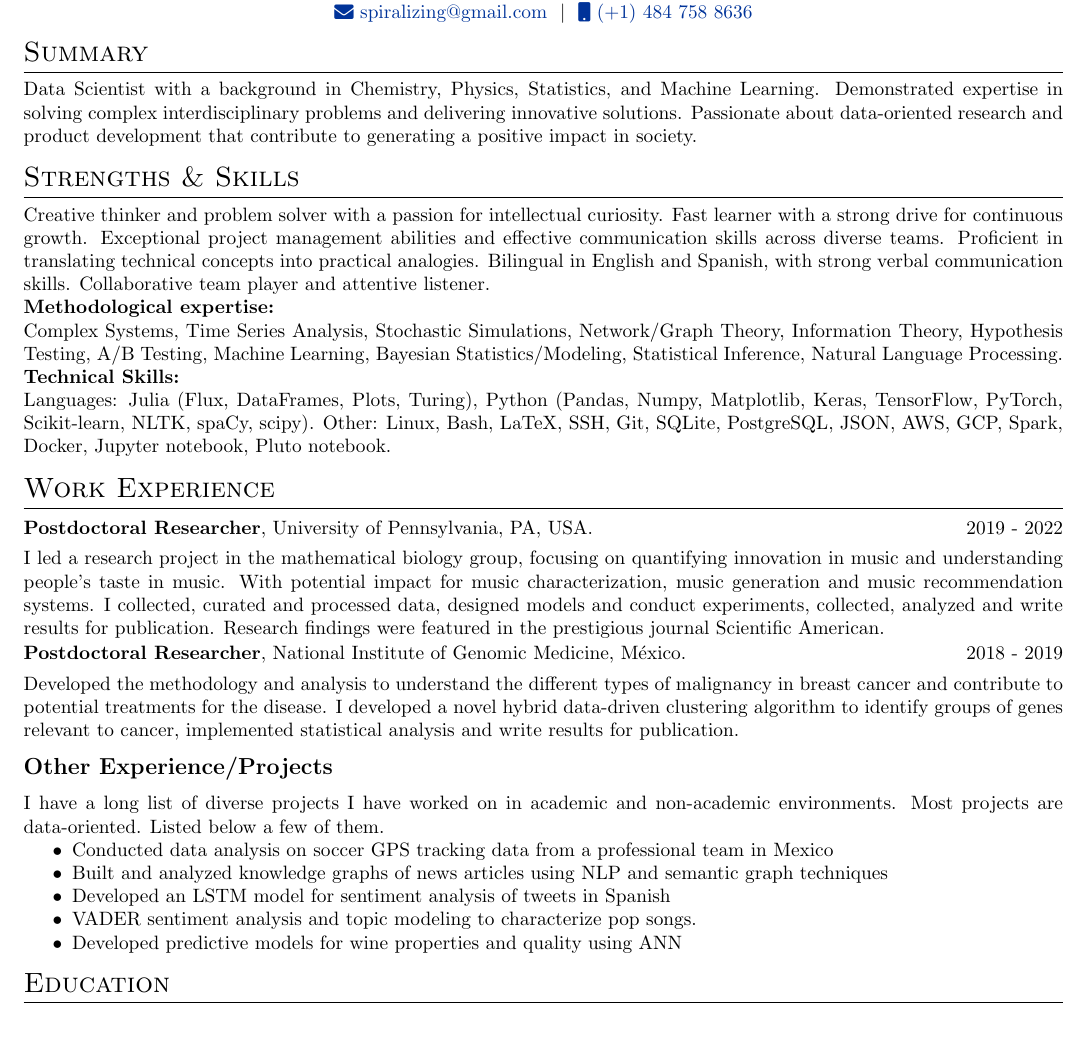
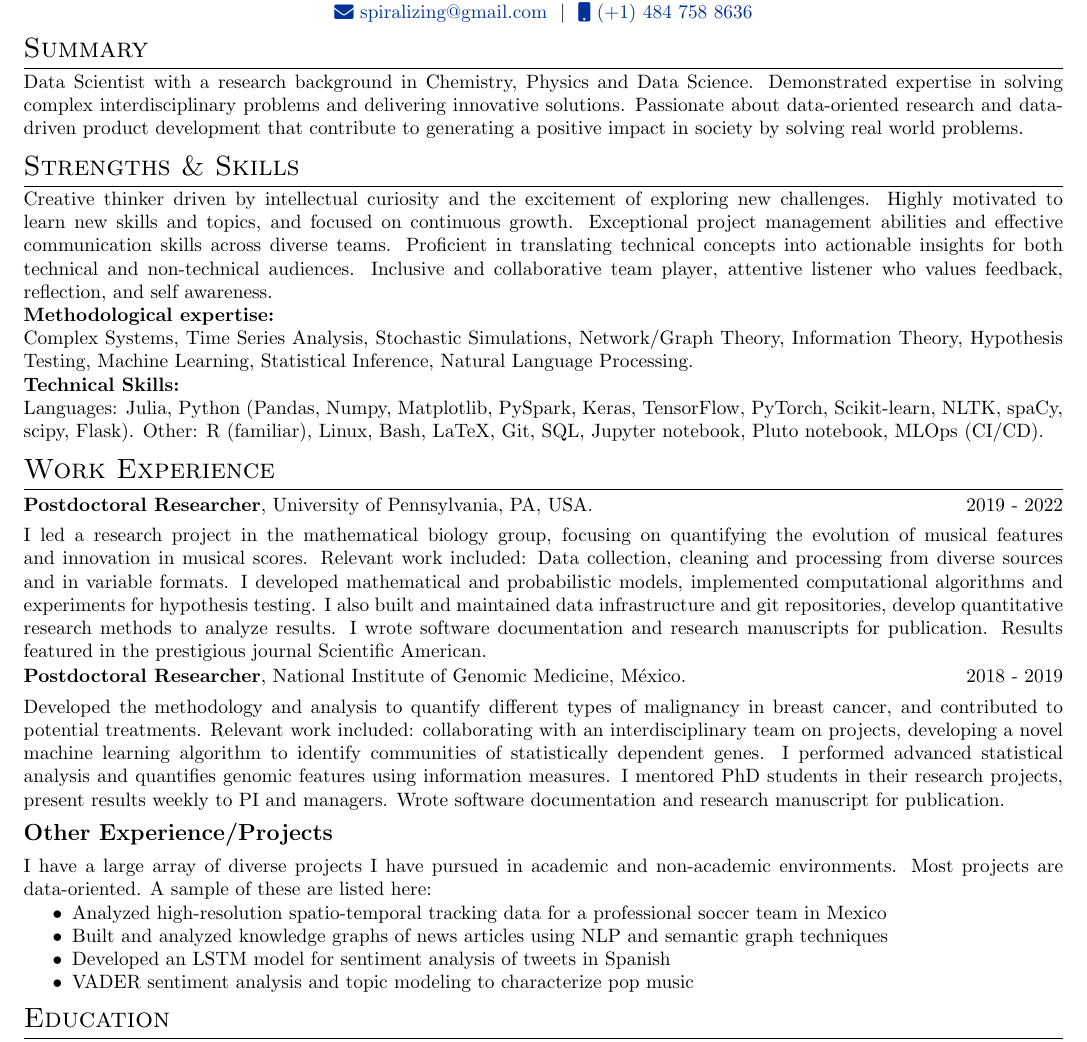
Before and after one commit to spiralizing/CVResume, a LaTeX CV (Resume/AGonzalezResume.tex): part of the page, cut so that both start at the same text. Compiled offline with pdfLaTeX.

Commit message:
updating resume...

```diff
--- a/Resume/AGonzalezResume.tex
+++ b/Resume/AGonzalezResume.tex
@@ -69,7 +69,7 @@
 \usepackage{supertabular}
 \usepackage{tabularx}
 \newlength{\fullcollw}
-\setlength{\fullcollw}{0.47\textwidth}
+\setlength{\fullcollw}{0.4\textwidth}
 
 %custom \section
 \usepackage{titlesec}
@@ -79,8 +79,8 @@
 %CV Sections inspired by:
 %http://stefano.italians.nl/archives/26
 \titleformat{\section}{\Large\scshape\raggedright}{}{0em}{}[\titlerule]
-\titlespacing{\section}{0pt}{5pt}{5pt}
-\titlespacing{\subsection}{0pt}{5pt}{5pt}
+\titlespacing{\section}{0pt}{3pt}{3pt}
+\titlespacing{\subsection}{0pt}{3.5pt}{3pt}
 
 %for publications
 \usepackage[style=authoryear,sorting=ynt, maxbibnames=2]{biblatex}
@@ -132,46 +132,47 @@
 
 %Interests/ Keywords/ Summary
 \section{Summary}
-Data Scientist with a background in Chemistry, Physics, Statistics, and Machine Learning. Demonstrated expertise in solving complex interdisciplinary problems and delivering innovative solutions. Passionate about data-oriented research and product development that contribute to generating a positive impact in society.
+Data Scientist with a research background in Chemistry, Physics and Data Science. Demonstrated expertise in solving complex interdisciplinary problems and delivering innovative solutions. Passionate about data-oriented research and data-driven product development that contribute to generating a positive impact in society by solving real world problems.
 %----------------------------------------------------------------------------------------
 %	SKILLS
 %----------------------------------------------------------------------------------------
 \section{Strengths \& Skills}
-Creative thinker and problem solver with a passion for intellectual curiosity. Fast learner with a strong drive for continuous growth. Exceptional project management abilities and effective communication skills across diverse teams. Proficient in translating technical concepts into practical analogies. Bilingual in English and Spanish, with strong verbal communication skills. Collaborative team player and attentive listener.
+Creative thinker driven by intellectual curiosity and the excitement of exploring new challenges. Highly motivated to learn new skills and topics, and focused on continuous growth. Exceptional project management abilities and effective communication skills across diverse teams. Proficient in translating technical concepts into actionable insights for both technical and non-technical audiences. Inclusive and collaborative team player, attentive listener who values feedback, reflection, and self awareness.
 \\
 {\bf Methodological expertise:}\\
-Complex Systems, Time Series Analysis, Stochastic Simulations, Network/Graph Theory, Information Theory, Hypothesis Testing, A/B Testing, Machine Learning, Bayesian Statistics/Modeling, Statistical Inference, Natural Language Processing.\\
+Complex Systems, Time Series Analysis, Stochastic Simulations, Network/Graph Theory, Information Theory, Hypothesis Testing, Machine Learning, Statistical Inference, Natural Language Processing.
+\\
 {\bf Technical Skills:}\\
-Languages: Julia (Flux, DataFrames, Plots, Turing), Python (Pandas, Numpy, Matplotlib, Keras, TensorFlow, PyTorch, Scikit-learn, NLTK, spaCy, scipy). Other: Linux, Bash, LaTeX, SSH, Git, SQLite, PostgreSQL, JSON, AWS, GCP, Spark, Docker, Jupyter notebook, Pluto notebook.
+Languages: Julia, Python (Pandas, Numpy, Matplotlib, PySpark, Keras, TensorFlow, PyTorch, Scikit-learn, NLTK, spaCy, scipy, Flask). Other: R (familiar), Linux, Bash, LaTeX, Git, SQL, Jupyter notebook, Pluto notebook, MLOps (CI/CD).
 %Experience
 \section{Work Experience}
 \begin{tabularx}{\linewidth}{ @{}l r@{} }
 \textbf{Postdoctoral Researcher}, University of Pennsylvania, PA, USA. & \hfill 2019 - 2022 \\[3.75pt]
-\multicolumn{2}{@{}X@{}}{I led a research project in the mathematical biology group, focusing on quantifying innovation in music and understanding people's taste in music. With potential impact for music characterization, music generation and music recommendation systems. I collected, curated and processed data, designed models and conduct experiments, collected, analyzed and write results for publication. Research findings were featured in the prestigious journal Scientific American.
+\multicolumn{2}{@{}X@{}}{I led a research project in the mathematical biology group, focusing on quantifying the evolution of musical features and innovation in musical scores. Relevant work included: Data collection, cleaning and processing from diverse sources and in variable formats. I developed mathematical and probabilistic models, implemented computational algorithms and experiments for hypothesis testing. I also built and maintained data infrastructure and git repositories, develop quantitative research methods to analyze results. I wrote software documentation and research manuscripts for publication. Results featured in the prestigious journal Scientific American.
 }
 \end{tabularx}
 \begin{tabularx}{\linewidth}{ @{}l r@{} }
 \textbf{Postdoctoral Researcher}, National Institute of Genomic Medicine, M\'exico. & \hfill 2018 - 2019 \\[3.75pt]
-\multicolumn{2}{@{}X@{}}{Developed the methodology and analysis to understand the different types of malignancy in breast cancer and contribute to potential treatments for the disease. I developed a novel hybrid data-driven clustering algorithm to identify groups of genes relevant to cancer, implemented statistical analysis and write results for publication.
+\multicolumn{2}{@{}X@{}}{Developed the methodology and analysis to quantify different types of malignancy in breast cancer, and contributed to potential treatments. Relevant work included: collaborating with an interdisciplinary team on projects, developing a novel machine learning algorithm to identify communities of statistically dependent genes. I performed advanced statistical analysis and quantifies genomic features using information measures. I mentored PhD students in their research projects, present results weekly to PI and managers. Wrote software documentation and research manuscript for publication.
 }
 \end{tabularx}
 %Projects
 \subsection*{Other Experience/Projects}
 \begin{tabularx}{\linewidth}{ @{}l r@{} }
 %\textbf{Miscellaneous} (2010 - Present) & \hfill  \\[3.75pt]
-\multicolumn{2}{@{}X@{}}{I have a long list of diverse projects I have worked on in academic and non-academic environments. Most projects are data-oriented. Listed below a few of them.
+\multicolumn{2}{@{}X@{}}{I have a large array of diverse projects I have pursued in academic and non-academic environments. Most projects are data-oriented. A sample of these are listed here:
 \begin{itemize}
     %\item Ab-Initio Molecular potential for Hydroxilamine (Monte Carlo, Regression, Molecular mechanics)
-   % \item Pattern formation (2-D,3-D stochastic models, cellular automata, differential equations)
-   % \item Bike sharing system, Mexico city (characterizing system usage with network/graph theory)
-    \item Conducted data analysis on soccer GPS tracking data from a professional team in Mexico
+    %\item Pattern formation (2-D,3-D stochastic models, cellular automata, differential equations)
+    %\item Bike sharing system, Mexico city (characterizing system usage with network/graph theory)
+    \item Analyzed high-resolution spatio-temporal tracking data for a professional soccer team in Mexico
     \item Built and analyzed knowledge graphs of news articles using NLP and semantic graph techniques
     \item Developed an LSTM model for sentiment analysis of tweets in Spanish
-    %\item Rank-frequency distributions in written language (NLP).
-    \item VADER sentiment analysis and topic modeling to characterize pop songs.
+    %\item Rank-frequency distribution analysis and stochastic modeling in written language (NLP).
+    \item VADER sentiment analysis and topic modeling to characterize pop music
     %\item Inferring game strategies for online Diplomacy. (probabilistic and time series approach)
-    %\item Estimating molecular energies. (Persistent maps, non-covalent interactions, linear regression)
-    \item Developed predictive models for wine properties and quality using ANN
+    %\item Estimating molecular energies. (linear regression)
+    %\item Developed predictive models for wine properties and quality using ANN (regression analysis)
 \end{itemize}
 }
 \end{tabularx}
```
Also changed, not shown: Resume/AGonzalezResume.pdf, 2 other files.
